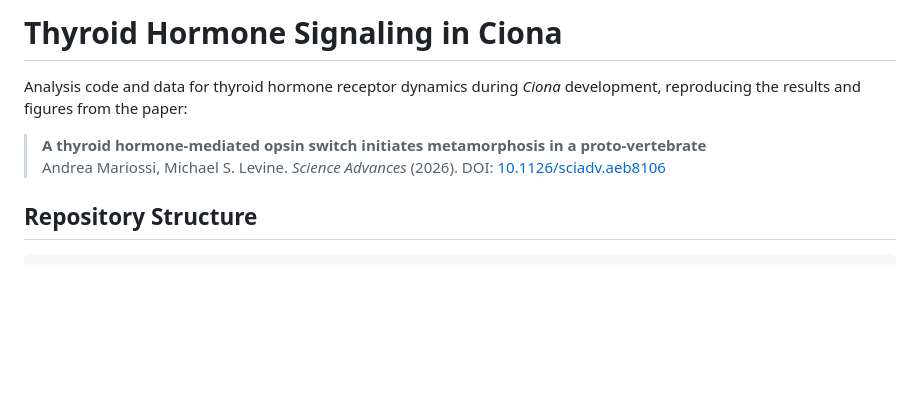
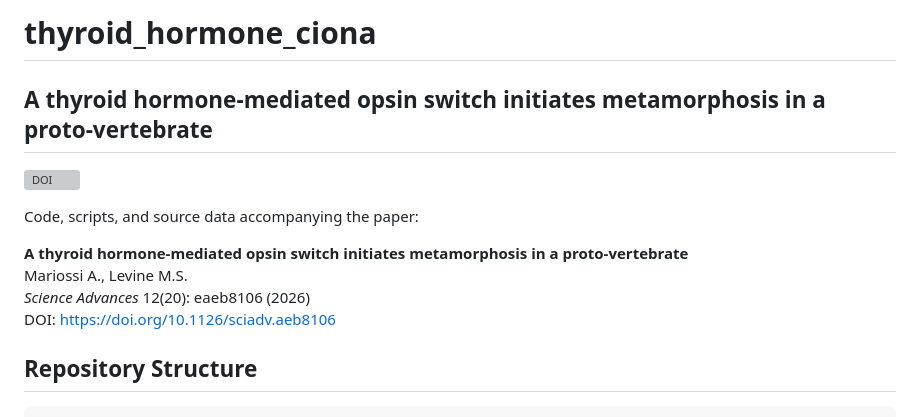
Before and after one commit to andreamariossi/thyroid_hormone_ciona, a Markdown page: README.md, the part around the change. GitHub-like rendering; blank space fills up the shorter version; grey boxes are pictures that could not be loaded.

Commit message:
Align README header layout with Ciona-Cereblon style

```diff
--- a/README.md
+++ b/README.md
@@ -1,9 +1,15 @@
-# Thyroid Hormone Signaling in Ciona
+# thyroid_hormone_ciona
 
-Analysis code and data for thyroid hormone receptor dynamics during *Ciona* development, reproducing the results and figures from the paper:
+## A thyroid hormone-mediated opsin switch initiates metamorphosis in a proto-vertebrate
 
-> **A thyroid hormone-mediated opsin switch initiates metamorphosis in a proto-vertebrate**
-> Andrea Mariossi, Michael S. Levine. *Science Advances* (2026). DOI: [10.1126/sciadv.aeb8106](https://doi.org/10.1126/sciadv.aeb8106)
+[![DOI](https://img.shields.io/badge/DOI-10.1126/sciadv.aeb8106-green.svg)](https://doi.org/10.1126/sciadv.aeb8106)
+
+Code, scripts, and source data accompanying the paper:
+
+**A thyroid hormone-mediated opsin switch initiates metamorphosis in a proto-vertebrate**
+Mariossi A., Levine M.S.
+*Science Advances* 12(20): eaeb8106 (2026)
+DOI: https://doi.org/10.1126/sciadv.aeb8106
 
 ## Repository Structure
 
```
